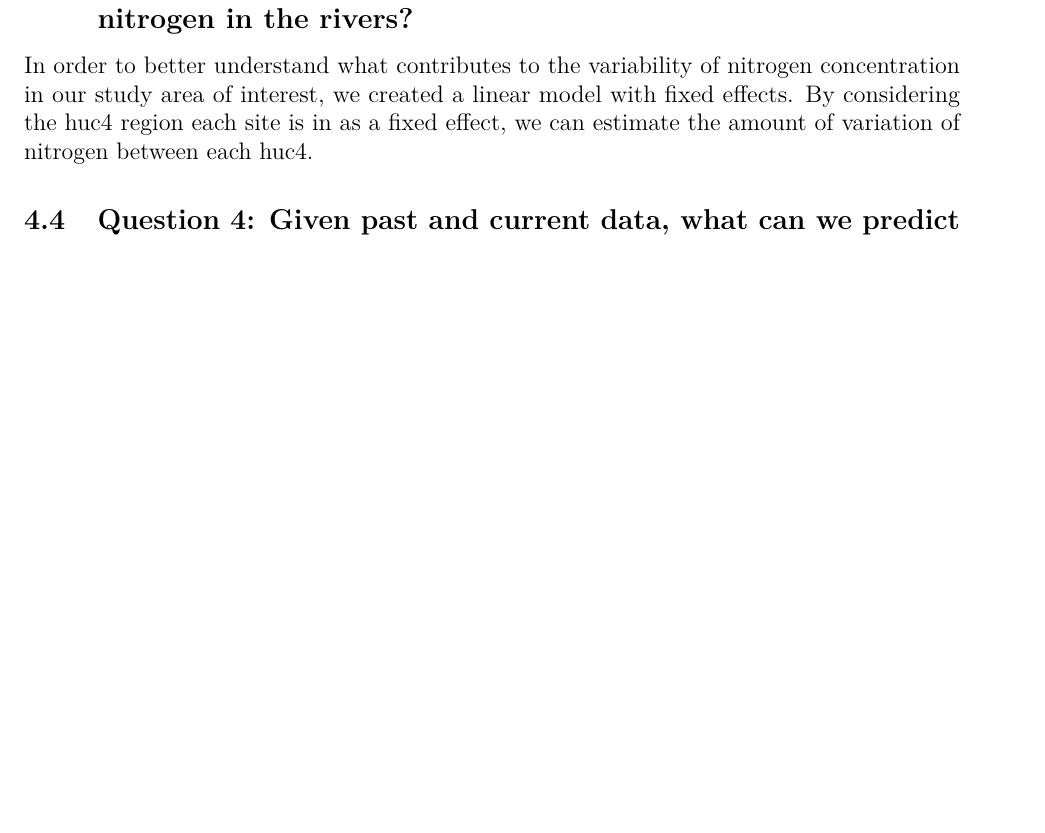
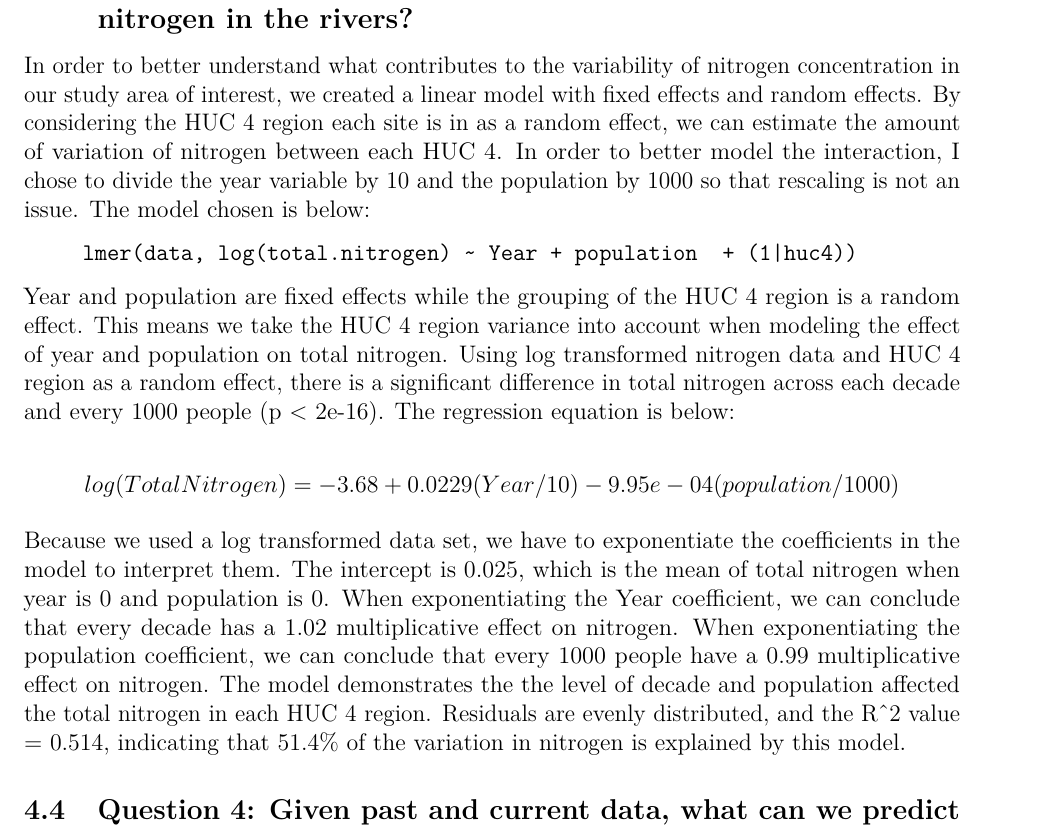
Before and after one commit to forkhala/Hydrologic_Data_Analysis_Final_Proj, a LaTeX document (TeamDocs/Missouri-Reasearch-Project---FINAL.tex): part of page 15 of 17 before the commit and part of page 15 of 18 after it, cut so that both start at the same text, the shorter picture padded with empty space. Compiled offline with pdfLaTeX.

Commit message:
push pdf rMarkdown

```diff
--- a/TeamDocs/Missouri-Reasearch-Project---FINAL.tex
+++ b/TeamDocs/Missouri-Reasearch-Project---FINAL.tex
@@ -636,9 +636,38 @@ rivers?}\label{question-3-what-factors-contribute-to-the-variability-of-total-ni
 
 In order to better understand what contributes to the variability of
 nitrogen concentration in our study area of interest, we created a
-linear model with fixed effects. By considering the huc4 region each
-site is in as a fixed effect, we can estimate the amount of variation of
-nitrogen between each huc4.
+linear model with fixed effects and random effects. By considering the
+HUC 4 region each site is in as a random effect, we can estimate the
+amount of variation of nitrogen between each HUC 4. In order to better
+model the interaction, I chose to divide the year variable by 10 and the
+population by 1000 so that rescaling is not an issue. The model chosen
+is below:
+
+\begin{quote}
+\texttt{lmer(data,\ log(total.nitrogen)\ \textasciitilde{}\ Year\ +\ population\ \ +\ (1\textbar{}huc4))}
+\end{quote}
+
+Year and population are fixed effects while the grouping of the HUC 4
+region is a random effect. This means we take the HUC 4 region variance
+into account when modeling the effect of year and population on total
+nitrogen. Using log transformed nitrogen data and HUC 4 region as a
+random effect, there is a significant difference in total nitrogen
+across each decade and every 1000 people (p \textless{} 2e-16). The
+regression equation is below:
+
+\[log(Total Nitrogen) = -3.68 + 0.0229(Year/10) - 9.95e-04(population/1000)\]
+
+Because we used a log transformed data set, we have to exponentiate the
+coefficients in the model to interpret them. The intercept is 0.025,
+which is the mean of total nitrogen when year is 0 and population is 0.
+When exponentiating the Year coefficient, we can conclude that every
+decade has a 1.02 multiplicative effect on nitrogen. When exponentiating
+the population coefficient, we can conclude that every 1000 people have
+a 0.99 multiplicative effect on nitrogen. The model demonstrates the the
+level of decade and population affected the total nitrogen in each HUC 4
+region. Residuals are evenly distributed, and the R\^{}2 value = 0.514,
+indicating that 51.4\% of the variation in nitrogen is explained by this
+model.
 
 \hypertarget{question-4-given-past-and-current-data-what-can-we-predict-about-the-future-state-of-water-in-the-missouri-river-basin}{%
 \subsection{Question 4: Given past and current data, what can we predict
```
Also changed, not shown: TeamDocs/Missouri-Reasearch-Project---FINAL.pdf, TeamDocs/Missouri-Reasearch-Project---FINAL_files/figure-latex/dataexample-1.pdf, 1 other file.
